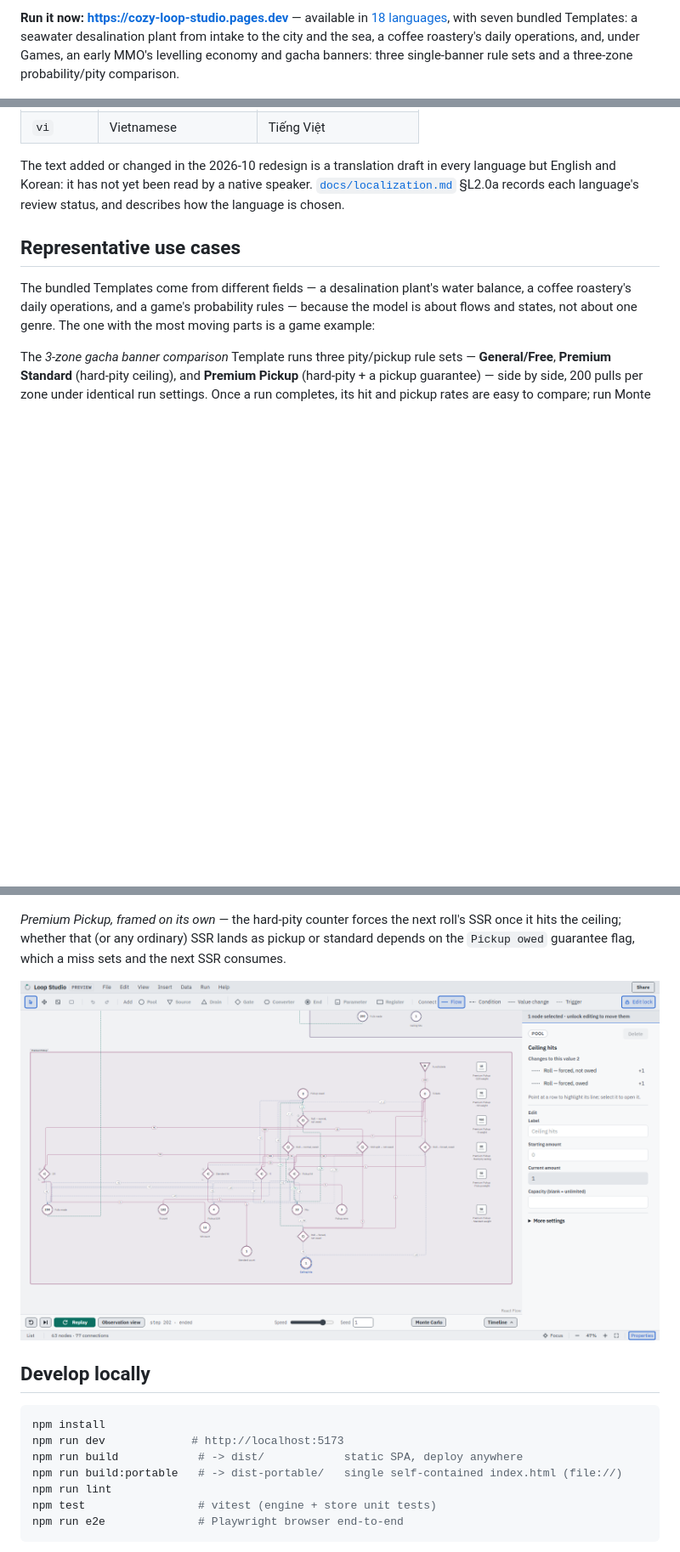
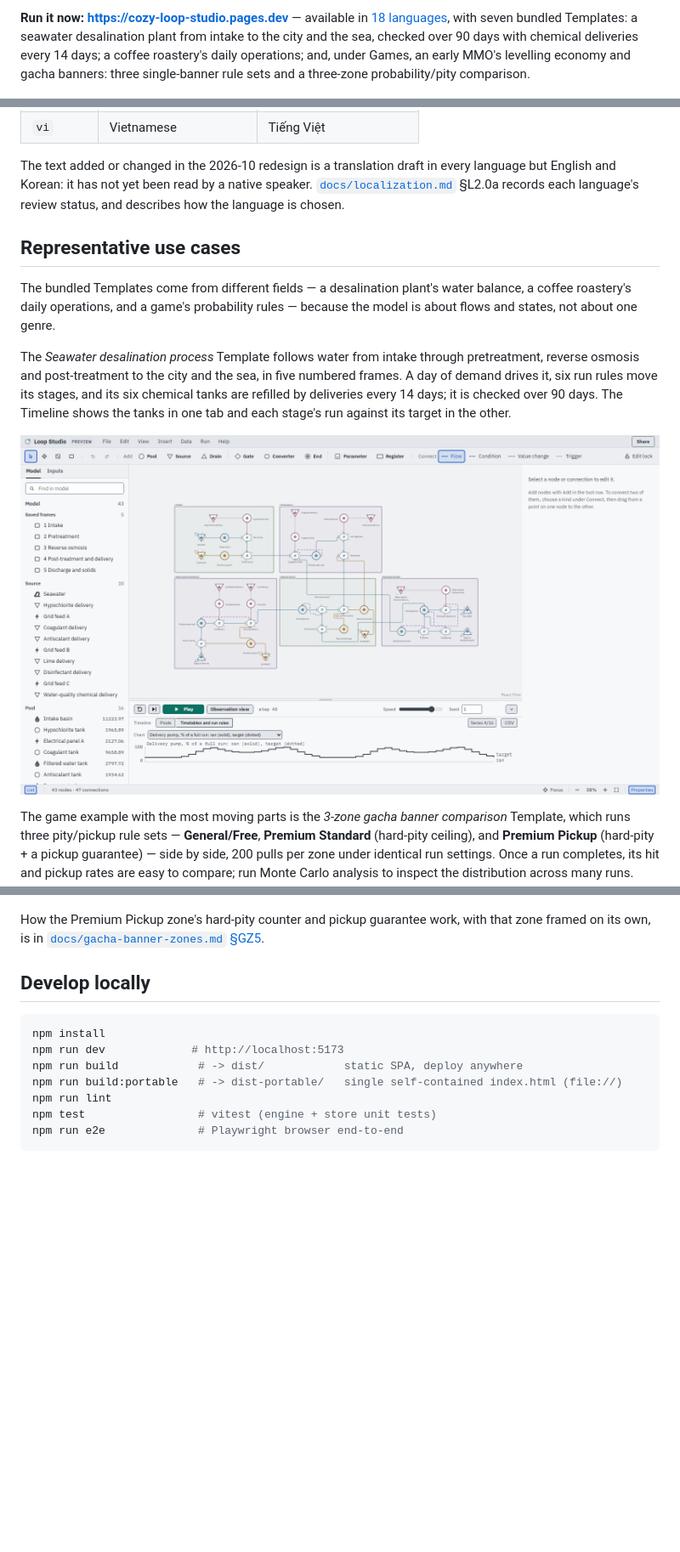
Before and after one commit to MerciHanrim/loop-studio, a Markdown page: README.md, 3 parts joined by grey strips. Shown at 85% size. Drawn GitHub-style; pictures changed too: docs/assets/desalination-process.png (added); blank space fills up the shorter version.

Commit message:
The README shows the desalination example, and the pickup close-up moves to the 3-zone design doc
On Lumi's choice of the README's three scenes, one per field: the coffee roastery's workbench, the seawater desalination process, and the 3-zone gacha comparison. The desalination shot, taken on this release's build, shows its five numbered frames two days into a run and the Timeline on its Timetables and run rules tab, with the Delivery pump's run, its dotted target and the two end words. The README introduces it with its day of demand, six run rules, deliveries every 14 days and the 90 days it is checked over. The Premium Pickup close-up overlaps the 3-zone scene, so it moves, with its paragraph, to docs/gacha-banner-zones.md §GZ5, which the README now points to.

```diff
--- a/README.md
+++ b/README.md
@@ -16,9 +16,10 @@ session neither reads nor saves stored work, author information or settings
 
 **Run it now: <https://cozy-loop-studio.pages.dev>** — available in
 [18 languages](#languages), with seven bundled Templates: a seawater
-desalination plant from intake to the city and the sea, a coffee roastery's daily
-operations, and, under Games, an early MMO's levelling economy and gacha banners:
-three single-banner rule sets and a three-zone probability/pity comparison.
+desalination plant from intake to the city and the sea, checked over 90 days with
+chemical deliveries every 14 days; a coffee roastery's daily operations; and, under
+Games, an early MMO's levelling economy and gacha banners: three single-banner rule
+sets and a three-zone probability/pity comparison.
 
 ![Loop Studio's workbench in a temporary session: the menu bar with its Temporary session button at the far end, the tool row, the list of every node on the left, and the Coffee roastery Template as node symbols with each name below, grouped into three labelled zone frames with its money in $/day, three steps into a run: the run row with Play and its Observation view button, and the Timeline filling in below](docs/assets/hero-coffee.png)
 
@@ -92,10 +93,19 @@ language's review status, and describes how the language is chosen.
 
 The bundled Templates come from different fields — a desalination plant's water
 balance, a coffee roastery's daily operations, and a game's probability rules — because
-the model is about flows and states, not about one genre. The one with the most
-moving parts is a game example:
+the model is about flows and states, not about one genre.
 
-The *3-zone gacha banner comparison* Template runs three pity/pickup rule
+The *Seawater desalination process* Template follows water from intake through
+pretreatment, reverse osmosis and post-treatment to the city and the sea, in five
+numbered frames. A day of demand drives it, six run rules move its stages, and its
+six chemical tanks are refilled by deliveries every 14 days; it is checked over 90
+days. The Timeline shows the tanks in one tab and each stage's run against its
+target in the other.
+
+![The Seawater desalination Template two days into a run: its five numbered process frames from Intake to Discharge and solids on the canvas, the list of every node on the left with each Pool's amount, the run row with Play and the Observation view button, and the Timeline on its Timetables and run rules tab showing the Delivery pump's run, solid, over its target, dotted, with the words "target" and "ran" at the line ends](docs/assets/desalination-process.png)
+
+The game example with the most moving parts is the *3-zone gacha banner
+comparison* Template, which runs three pity/pickup rule
 sets — **General/Free**, **Premium Standard** (hard-pity ceiling), and
 **Premium Pickup** (hard-pity + a pickup guarantee) — side by side, 200 pulls
 per zone under identical run settings. Once a run completes, its hit and
@@ -104,12 +114,9 @@ distribution across many runs.
 
 ![The gacha Template after a completed 200-pull-per-zone run, its comparison row above the zone frames side by side below it: five comparison cards reading real hit-rate/pickup-rate percentages, the run row at its end with Replay and the Observation view button, a Timeline with per-zone SSR/pickup curves, and a Register's expression read-back open in the right panel](docs/assets/gacha-overview.png)
 
-*Premium Pickup, framed on its own* — the hard-pity counter forces the next
-roll's SSR once it hits the ceiling; whether that (or any ordinary) SSR lands
-as pickup or standard depends on the `Pickup owed` guarantee flag, which a
-miss sets and the next SSR consumes.
-
-![The Premium Pickup zone alone after the same completed run, with the Timeline and the node list folded away and only the run row left under the canvas: the hard-pity counter against its ceiling, the Pickup-owed guarantee flag, a real Pickup/Standard hit split, and a selected Pool open in the right panel with its current amount](docs/assets/gacha-pickup-guarantee.png)
+How the Premium Pickup zone's hard-pity counter and pickup guarantee work, with
+that zone framed on its own, is in
+[`docs/gacha-banner-zones.md` §GZ5](docs/gacha-banner-zones.md#gz5-engine-mapping--the-pickup-guarantee-zone-3-only).
 
 ## Develop locally
 
```
Also changed, not shown: other parts of README.md (+2 -1 lines), docs/gacha-banner-zones.md (+4 -0 lines), 1 other file.
